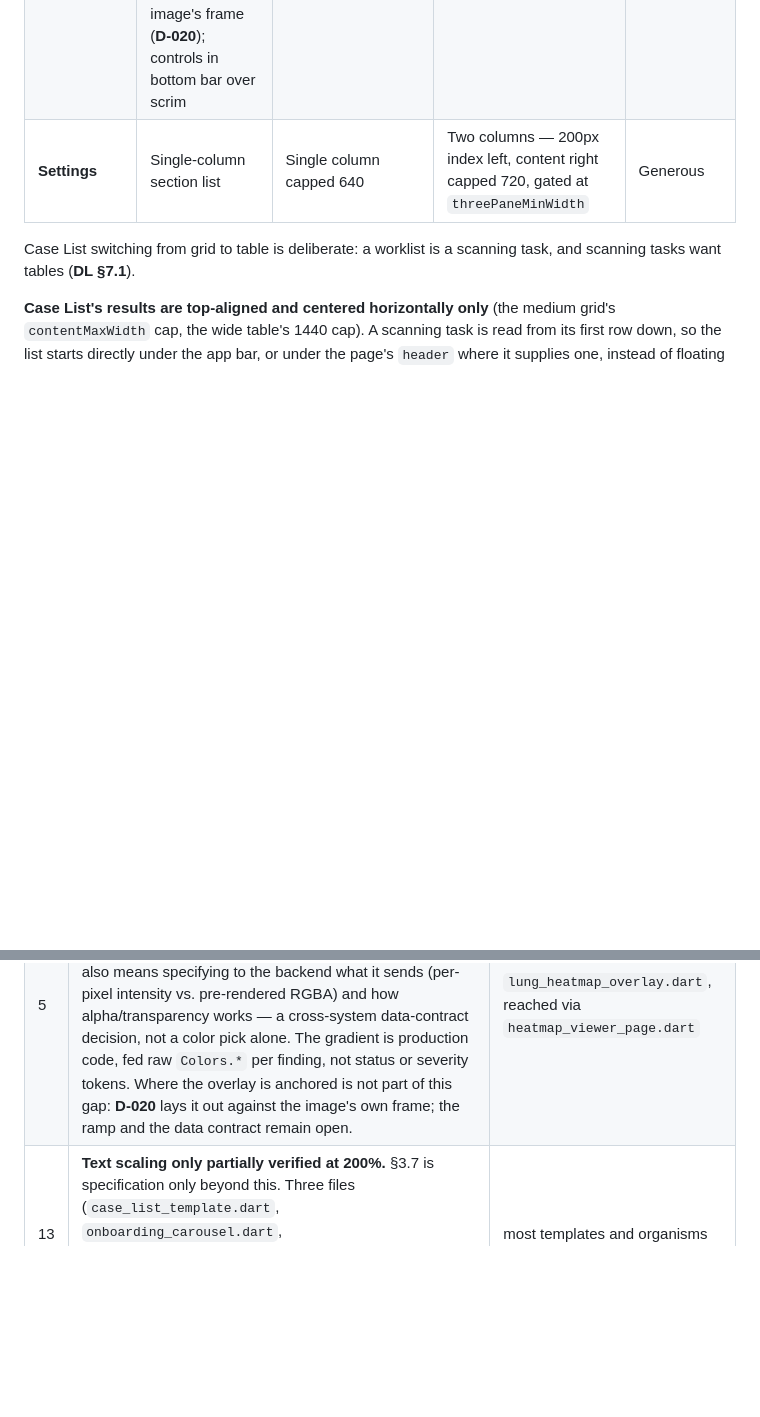
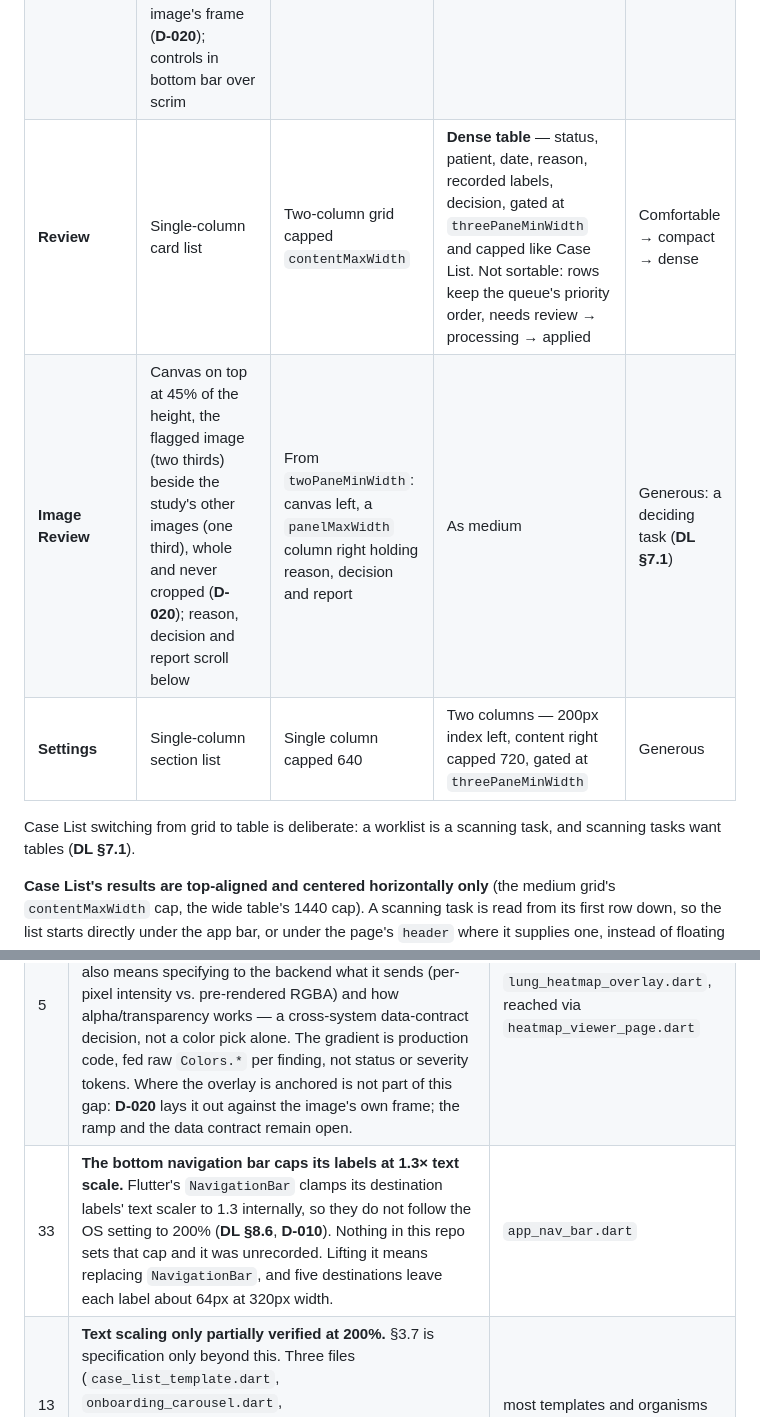
Before and after one commit to mmejiam-eafit/vivamed_ai_chatbot, a Markdown page: design_tokens.md, 2 parts joined by grey strips. Rendered like a GitHub page; blank space fills up the shorter version.

```diff
--- a/design_tokens.md
+++ b/design_tokens.md
@@ -478,4 +480,6 @@ Six breakpoints (five unused) become three tier boundaries and two pane minimums
 | **Heatmap Viewer** | Full-screen canvas showing the whole image, letterboxed on the canvas ground and never cropped, with the overlay sharing the image's frame (**D-020**); controls in bottom bar over scrim | As compact, 56px control bar | Canvas centered, controls in a 280px right rail | 44px touch to `expanded`, then 32px |
+| **Review** | Single-column card list | Two-column grid capped `contentMaxWidth` | **Dense table** — status, patient, date, reason, recorded labels, decision, gated at `threePaneMinWidth` and capped like Case List. Not sortable: rows keep the queue's priority order, needs review → processing → applied | Comfortable → compact → dense |
+| **Image Review** | Canvas on top at 45% of the height, the flagged image (two thirds) beside the study's other images (one third), whole and never cropped (**D-020**); reason, decision and report scroll below | From `twoPaneMinWidth`: canvas left, a `panelMaxWidth` column right holding reason, decision and report | As medium | Generous: a deciding task (**DL §7.1**) |
 | **Settings** | Single-column section list | Single column capped 640 | Two columns — 200px index left, content right capped 720, gated at `threePaneMinWidth` | Generous |
 
 Case List switching from grid to table is deliberate: a worklist is a scanning task, and scanning tasks want tables (**DL §7.1**).
@@ -653,4 +657,5 @@ Live defects and unimplemented specifications. Delete entries as they close.
 |---|---|---|
 | 2 | **Five `AppLayout` tokens still dead.** The tier system (`AppLayoutTier`) and most of §9.3's pane minimums are implemented and drive `LayoutBuilder` branching in all 9 templates. `templateSplitWidth`, `primaryColumnMin`, `panelMinWidth`, and the `sideNavWidth`/`sideNavRailWidth` aliases have no consumer. | `AppLayout` |
 | 5 | **Heatmap overlay has no dedicated perceptual ramp.** Violates **DL §3.7**. `diagnosticCanvasGround` (§2.10) is the only value defined so far; the ramp is deliberately unbuilt. The overlay is backend-generated, so choosing a ramp also means specifying to the backend what it sends (per-pixel intensity vs. pre-rendered RGBA) and how alpha/transparency works — a cross-system data-contract decision, not a color pick alone. The gradient is production code, fed raw `Colors.*` per finding, not status or severity tokens. Where the overlay is anchored is not part of this gap: **D-020** lays it out against the image's own frame; the ramp and the data contract remain open. | `lung_heatmap_overlay.dart`, reached via `heatmap_viewer_page.dart` |
+| 33 | **The bottom navigation bar caps its labels at 1.3× text scale.** Flutter's `NavigationBar` clamps its destination labels' text scaler to 1.3 internally, so they do not follow the OS setting to 200% (**DL §8.6**, **D-010**). Nothing in this repo sets that cap and it was unrecorded. Lifting it means replacing `NavigationBar`, and five destinations leave each label about 64px at 320px width. | `app_nav_bar.dart` |
 | 13 | **Text scaling only partially verified at 200%.** §3.7 is specification only beyond this. Three files (`case_list_template.dart`, `onboarding_carousel.dart`, `case_worklist_table.dart`) have a pinned 200%-scale test; the rest of `lib/ui/templates/` and `lib/ui/organisms/` do not. | most templates and organisms |
```
Also changed, not shown: other parts of design_tokens.md (+7 -5 lines), design_language.md (+12 -0 lines).
